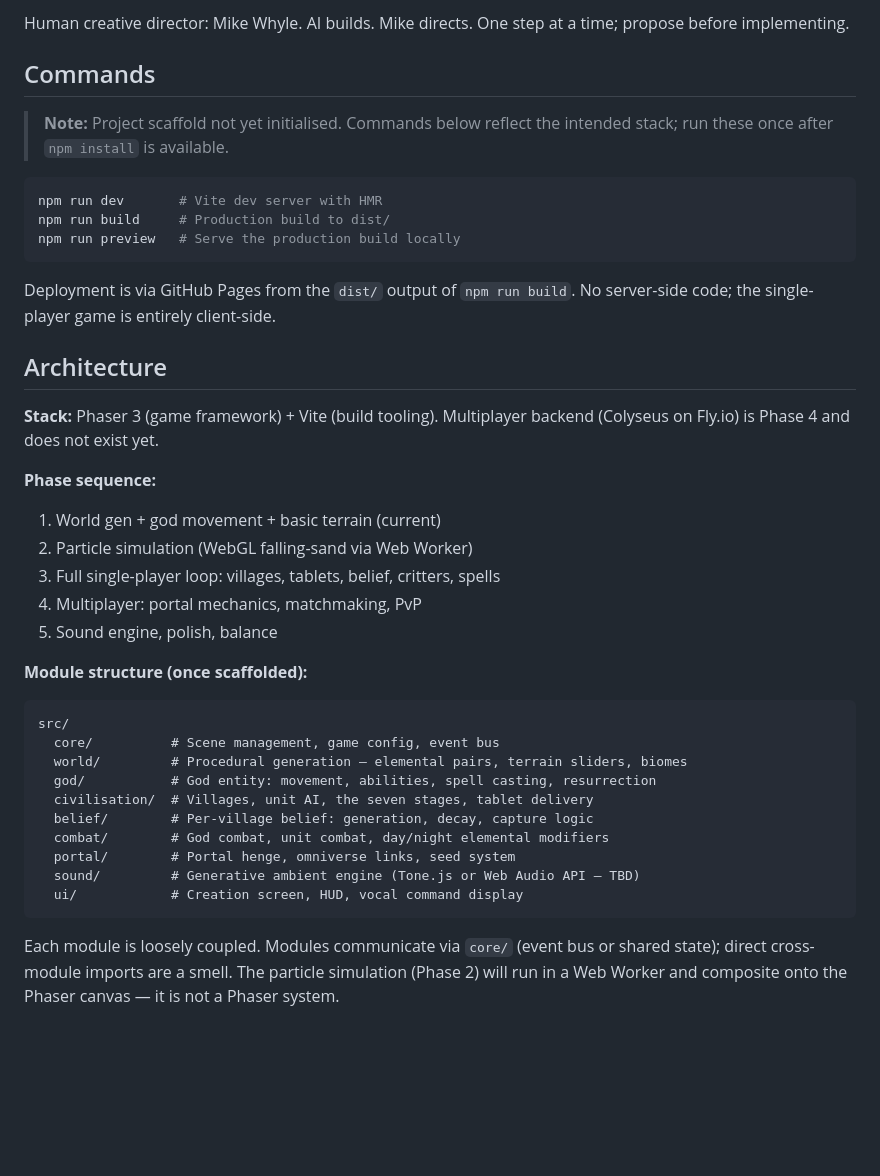
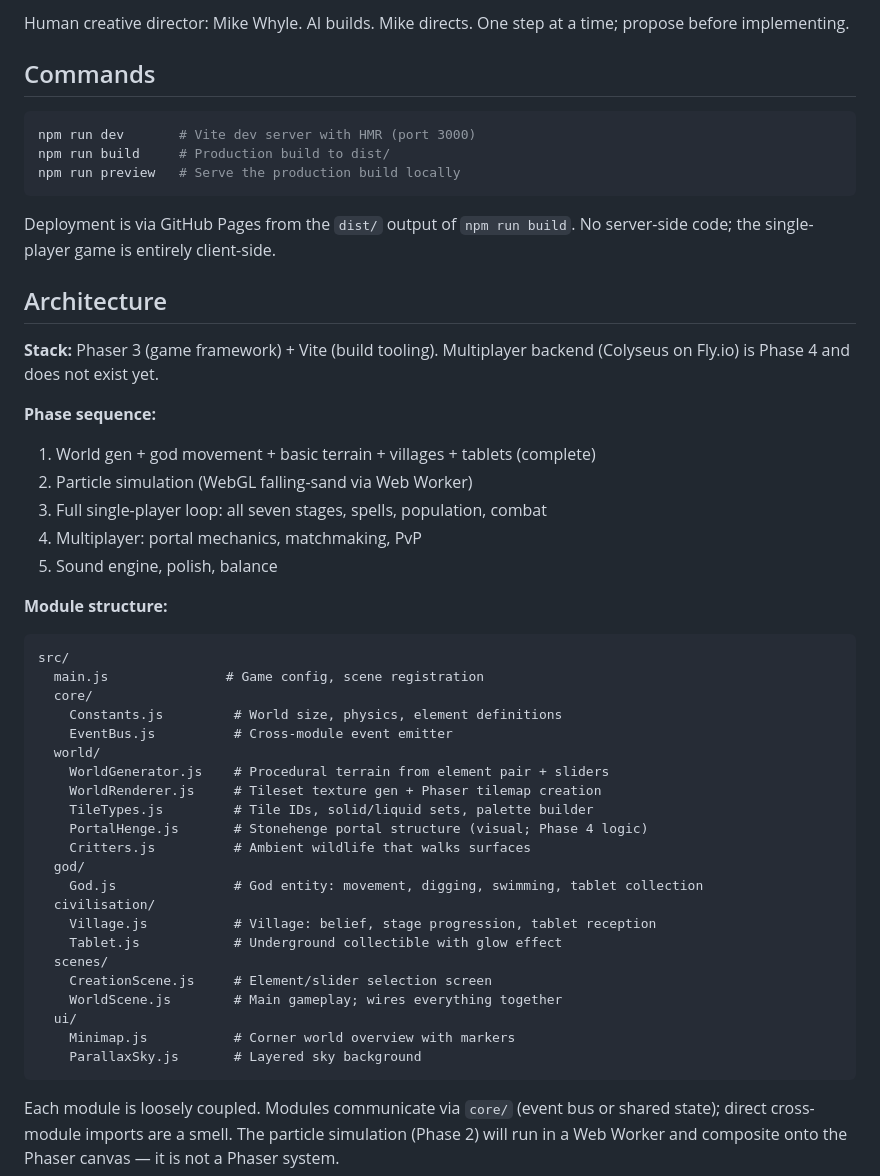
Before and after one commit to threapchills/Godstone, a Markdown page: CLAUDE.md, the part around the change. GitHub-like rendering; blank space fills up the shorter version.

Commit message:
Update CLAUDE.md to reflect Phase 1 completion
Module structure, phase sequence, and command docs now match
the actual codebase state.

Co-Authored-By: Claude Opus 4.6 <noreply@anthropic.com>

````diff
--- a/CLAUDE.md
+++ b/CLAUDE.md
@@ -10,10 +10,8 @@ Human creative director: Mike Whyle. AI builds. Mike directs. One step at a time
 
 ## Commands
 
-> **Note:** Project scaffold not yet initialised. Commands below reflect the intended stack; run these once after `npm install` is available.
-
 ```bash
-npm run dev       # Vite dev server with HMR
+npm run dev       # Vite dev server with HMR (port 3000)
 npm run build     # Production build to dist/
 npm run preview   # Serve the production build locally
 ```
@@ -25,25 +23,37 @@ Deployment is via GitHub Pages from the `dist/` output of `npm run build`. No se
 **Stack:** Phaser 3 (game framework) + Vite (build tooling). Multiplayer backend (Colyseus on Fly.io) is Phase 4 and does not exist yet.
 
 **Phase sequence:**
-1. World gen + god movement + basic terrain (current)
+1. World gen + god movement + basic terrain + villages + tablets (complete)
 2. Particle simulation (WebGL falling-sand via Web Worker)
-3. Full single-player loop: villages, tablets, belief, critters, spells
+3. Full single-player loop: all seven stages, spells, population, combat
 4. Multiplayer: portal mechanics, matchmaking, PvP
 5. Sound engine, polish, balance
 
-**Module structure (once scaffolded):**
+**Module structure:**
 
 ```
 src/
-  core/          # Scene management, game config, event bus
-  world/         # Procedural generation — elemental pairs, terrain sliders, biomes
-  god/           # God entity: movement, abilities, spell casting, resurrection
-  civilisation/  # Villages, unit AI, the seven stages, tablet delivery
-  belief/        # Per-village belief: generation, decay, capture logic
-  combat/        # God combat, unit combat, day/night elemental modifiers
-  portal/        # Portal henge, omniverse links, seed system
-  sound/         # Generative ambient engine (Tone.js or Web Audio API — TBD)
-  ui/            # Creation screen, HUD, vocal command display
+  main.js               # Game config, scene registration
+  core/
+    Constants.js         # World size, physics, element definitions
+    EventBus.js          # Cross-module event emitter
+  world/
+    WorldGenerator.js    # Procedural terrain from element pair + sliders
+    WorldRenderer.js     # Tileset texture gen + Phaser tilemap creation
+    TileTypes.js         # Tile IDs, solid/liquid sets, palette builder
+    PortalHenge.js       # Stonehenge portal structure (visual; Phase 4 logic)
+    Critters.js          # Ambient wildlife that walks surfaces
+  god/
+    God.js               # God entity: movement, digging, swimming, tablet collection
+  civilisation/
+    Village.js           # Village: belief, stage progression, tablet reception
+    Tablet.js            # Underground collectible with glow effect
+  scenes/
+    CreationScene.js     # Element/slider selection screen
+    WorldScene.js        # Main gameplay; wires everything together
+  ui/
+    Minimap.js           # Corner world overview with markers
+    ParallaxSky.js       # Layered sky background
 ```
 
 Each module is loosely coupled. Modules communicate via `core/` (event bus or shared state); direct cross-module imports are a smell. The particle simulation (Phase 2) will run in a Web Worker and composite onto the Phaser canvas — it is not a Phaser system.
````
